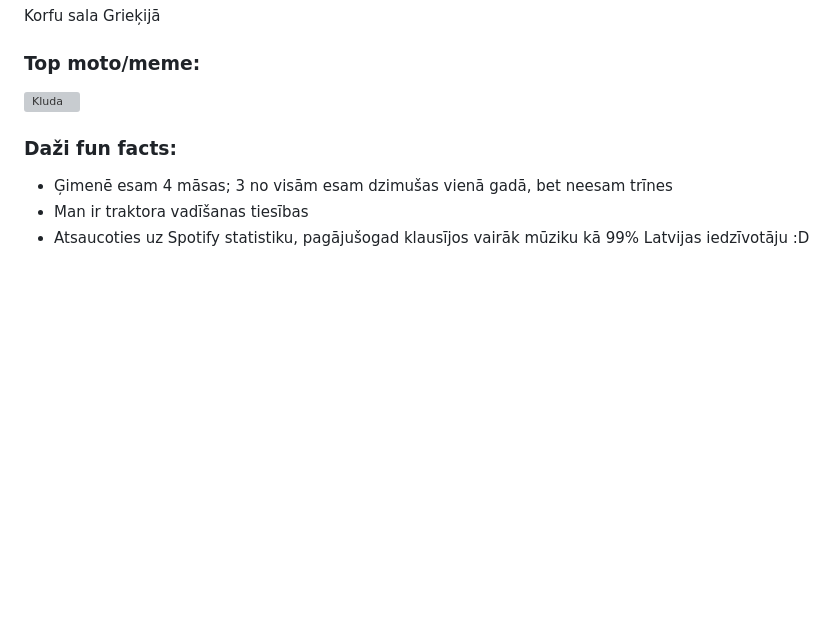
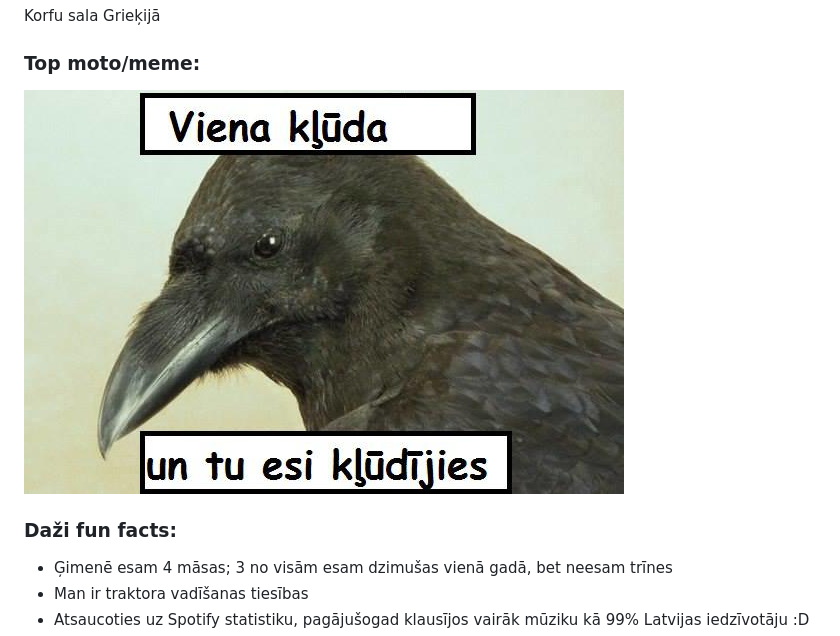
Before and after one commit to VUMC-ATP2/inese.jurkijane, a Markdown page: README.md, the part around the change. Drawn GitHub-style; pictures changed too: img/kluda.jpg (added); blank space fills up the shorter version; grey boxes are pictures that could not be loaded.

Commit message:
[feature/about_me]

```diff
--- a/README.md
+++ b/README.md
@@ -27,7 +27,7 @@ Picas un visdažādākās kūkas, it sevišķi - siera kūkas. Bet kopumā padod
 Korfu sala Grieķijā
 
 ### Top moto/meme:
-![Kluda](../img/kluda.jpg)
+![Kluda](img/kluda.jpg)
 
 ### Daži fun facts:
 * Ģimenē esam 4 māsas; 3 no visām esam dzimušas vienā gadā, bet neesam trīnes
```
